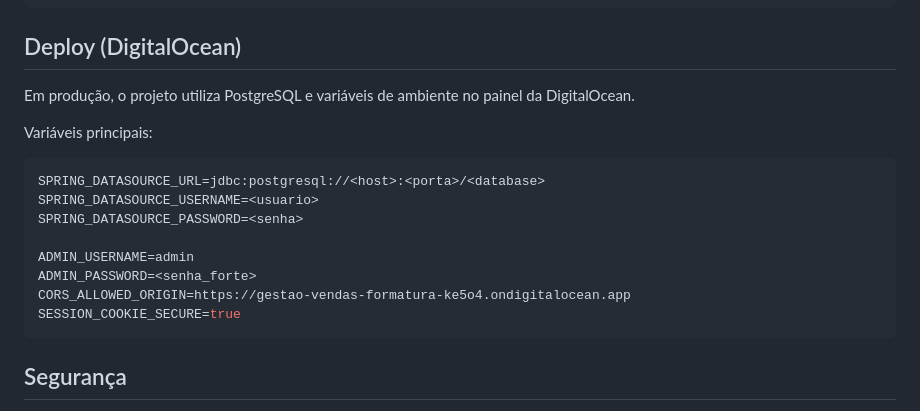
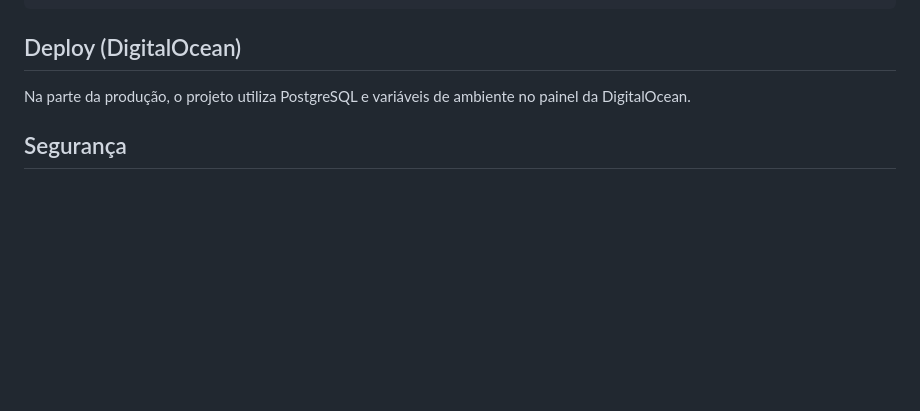
Before and after one commit to ffaneto/gestao-vendas-3-info-vesp-1.0, a Markdown page: README.md, the part around the change. Drawn GitHub-style; blank space fills up the shorter version.

Commit message:
Revise deployment section in README
Updated the wording for clarity and removed sensitive variable examples.

````diff
--- a/README.md
+++ b/README.md
@@ -140,20 +140,7 @@ http://localhost:8080
 
 ## Deploy (DigitalOcean)
 
-Em produção, o projeto utiliza PostgreSQL e variáveis de ambiente no painel da DigitalOcean.
-
-Variáveis principais:
-
-```bash
-SPRING_DATASOURCE_URL=jdbc:postgresql://<host>:<porta>/<database>
-SPRING_DATASOURCE_USERNAME=<usuario>
-SPRING_DATASOURCE_PASSWORD=<senha>
-
-ADMIN_USERNAME=admin
-ADMIN_PASSWORD=<senha_forte>
-CORS_ALLOWED_ORIGIN=https://gestao-vendas-formatura-ke5o4.ondigitalocean.app
-SESSION_COOKIE_SECURE=true
-```
+Na parte da produção, o projeto utiliza PostgreSQL e variáveis de ambiente no painel da DigitalOcean.
 
 ## Segurança
 
````
